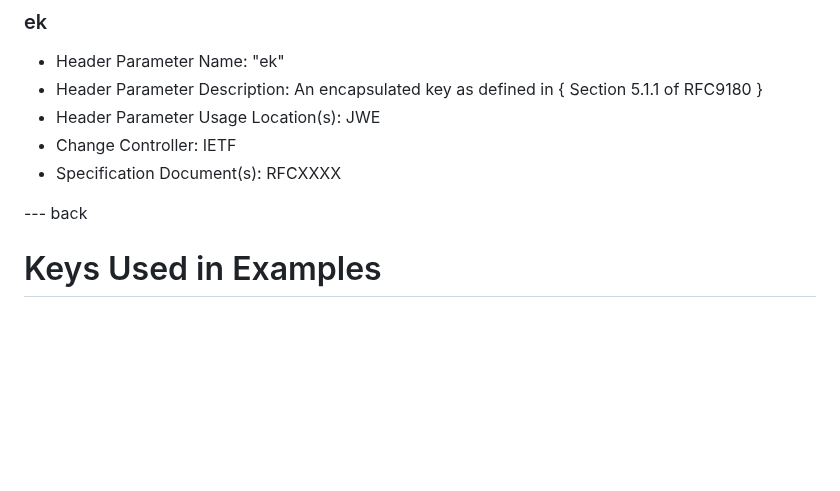
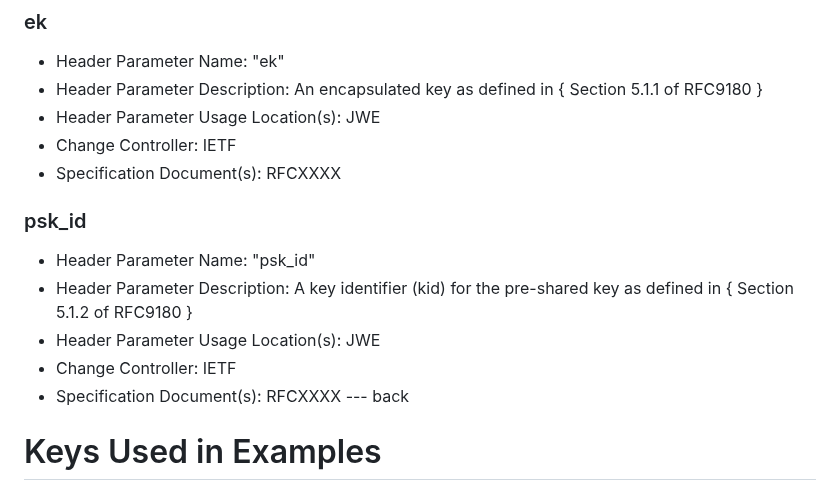
Before and after one commit to ietf-wg-jose/draft-ietf-jose-hpke-encrypt, a Markdown page: draft-ietf-jose-hpke-encrypt.md, the part around the change. GitHub-like rendering; blank space fills up the shorter version.

```diff
--- a/draft-ietf-jose-hpke-encrypt.md
+++ b/draft-ietf-jose-hpke-encrypt.md
@@ -547,7 +547,13 @@ The following entries are added to the "JSON Web Key Parameters" registry:
 - Header Parameter Usage Location(s): JWE
 - Change Controller: IETF
 - Specification Document(s):   RFCXXXX
+### psk_id
 
+- Header Parameter Name: "psk_id"
+- Header Parameter Description: A key identifier (kid) for the pre-shared key as defined in { Section 5.1.2 of RFC9180 }
+- Header Parameter Usage Location(s): JWE
+- Change Controller: IETF
+- Specification Document(s):   RFCXXXX
 --- back
 
 # Keys Used in Examples
```
